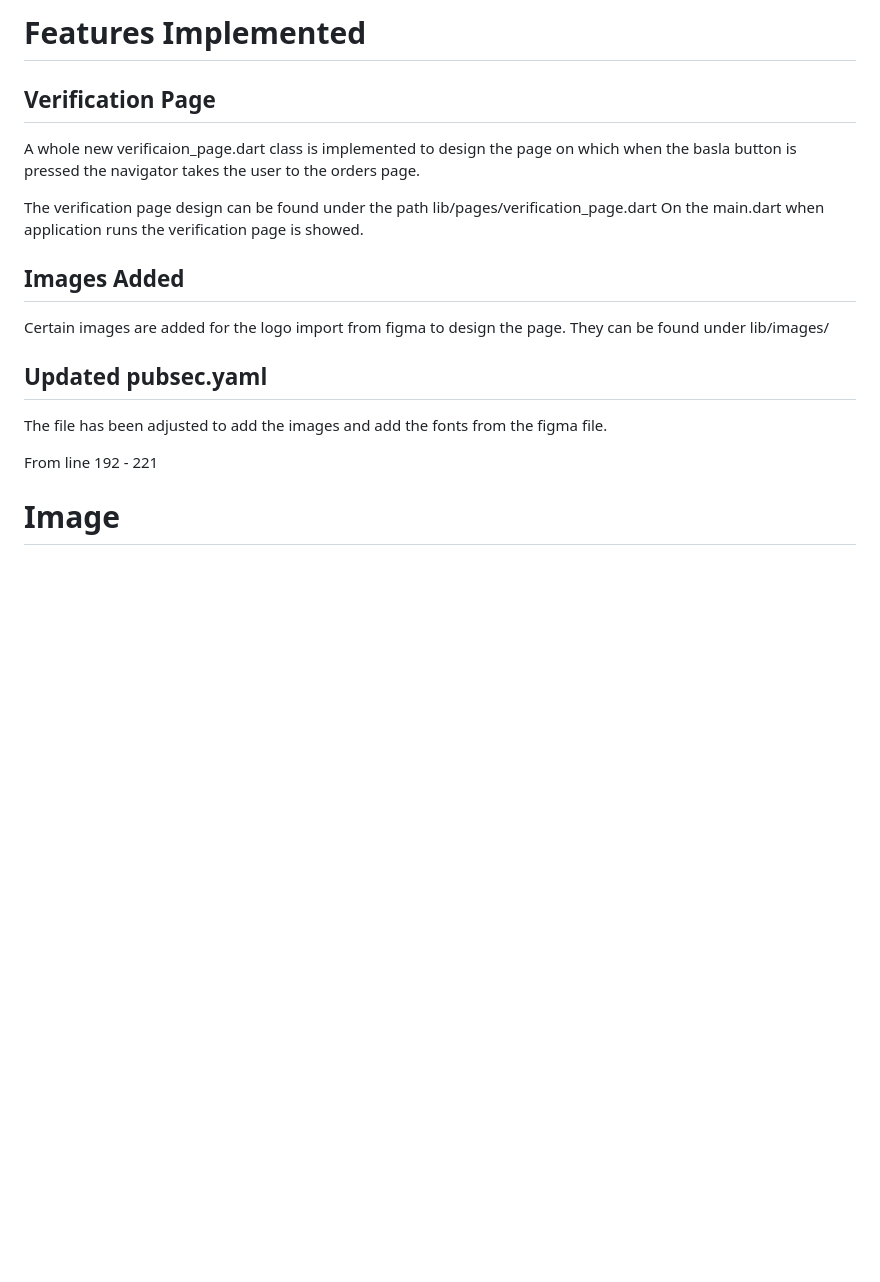
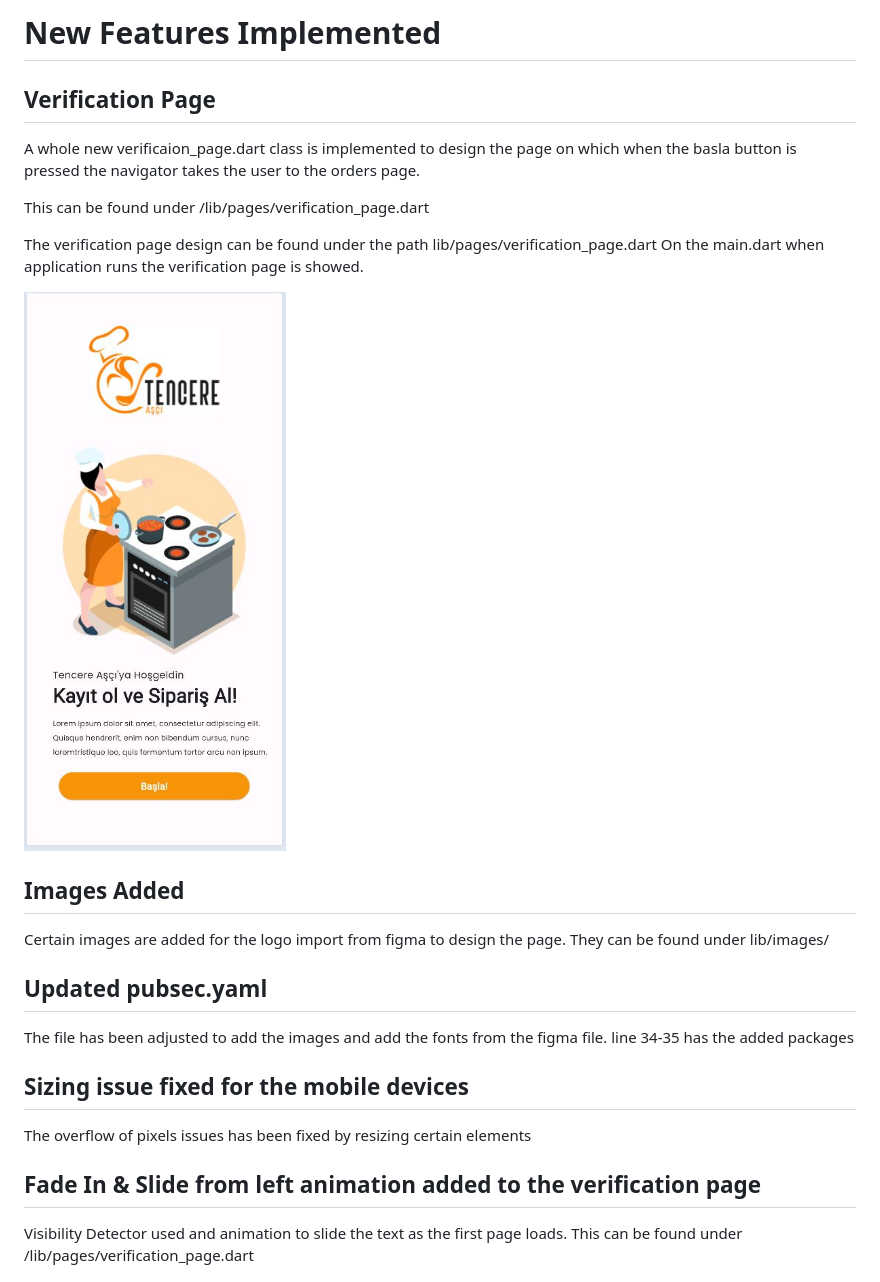
Before and after one commit to itstalalsalman/flutter_app_first, a Markdown page: README.md, the part around one of its changes. Rendered like a GitHub page; blank space fills up the shorter version.

Commit message:
Sizing issues Fixed, Along with Animations added

```diff
--- a/README.md
+++ b/README.md
@@ -1,19 +1,29 @@
 
-# Features Implemented
+# New Features Implemented
+
 ## Verification Page
 A whole new verificaion_page.dart class is implemented to design the page on which when the basla button is pressed the navigator takes the user to the orders page.
 
+This can be found under /lib/pages/verification_page.dart
+
 The verification page design can be found under the path lib/pages/verification_page.dart
 On the main.dart when application runs the verification page is showed.
+
+![Main Page](./lib/images/verification_page.JPG)
 
 ## Images Added
 Certain images are added for the logo import from figma to design the page.
 They can be found under lib/images/
 
+
 ## Updated pubsec.yaml
 The file has been adjusted to add the images and add the fonts from the figma file.
+line 34-35 has the added packages
 
-From line 192 - 221
+## Sizing issue fixed for the mobile devices
+The overflow of pixels issues has been fixed by resizing certain elements
 
-# Image
+## Fade In & Slide from left animation added to the verification page
+Visibility Detector used and animation to slide the text as the first page loads.
+This can be found under /lib/pages/verification_page.dart
 
```
Also changed, not shown: other parts of README.md (+9 -1 lines), lib/images/first_page.JPG (added), lib/images/no_search.JPG (added), lib/images/on_search.JPG (added), 3 other files.
